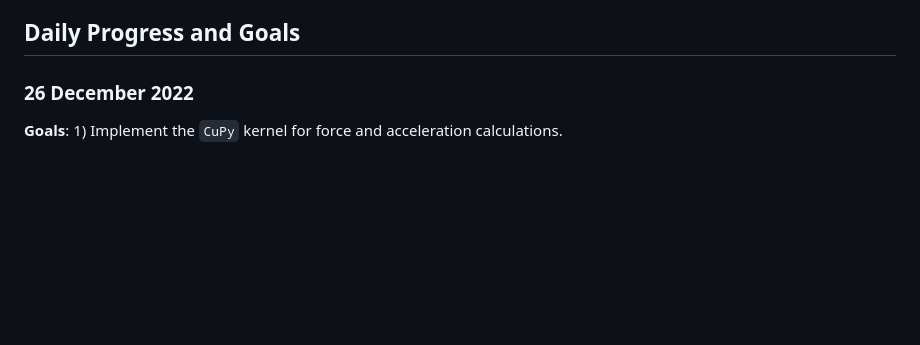
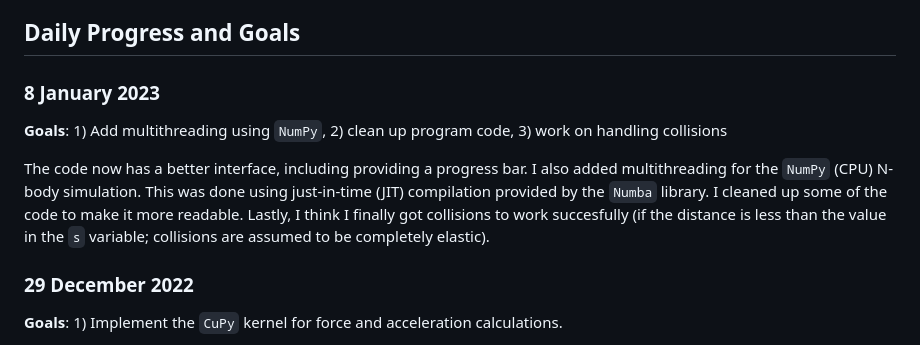
Before and after one commit to ryland-goldman/n-body-simulation, a Markdown page: README.md, the part around the change. GitHub-like rendering; blank space fills up the shorter version.

```diff
--- a/README.md
+++ b/README.md
@@ -26,7 +26,13 @@ https://user-images.githubusercontent.com/48637662/206875568-a330c5bc-1c59-4f3f-
 
 ## Daily Progress and Goals
 
-### 26 December 2022
+### 8 January 2023
+
+**Goals**: 1) Add multithreading using `NumPy`, 2) clean up program code, 3) work on handling collisions
+
+The code now has a better interface, including providing a progress bar. I also added multithreading for the `NumPy` (CPU) N-body simulation. This was done using just-in-time (JIT) compilation provided by the `Numba` library. I cleaned up some of the code to make it more readable. Lastly, I think I finally got collisions to work succesfully (if the distance is less than the value in the `s` variable; collisions are assumed to be completely elastic).
+
+### 29 December 2022
 
 **Goals**: 1) Implement the `CuPy` kernel for force and acceleration calculations.
 
```
